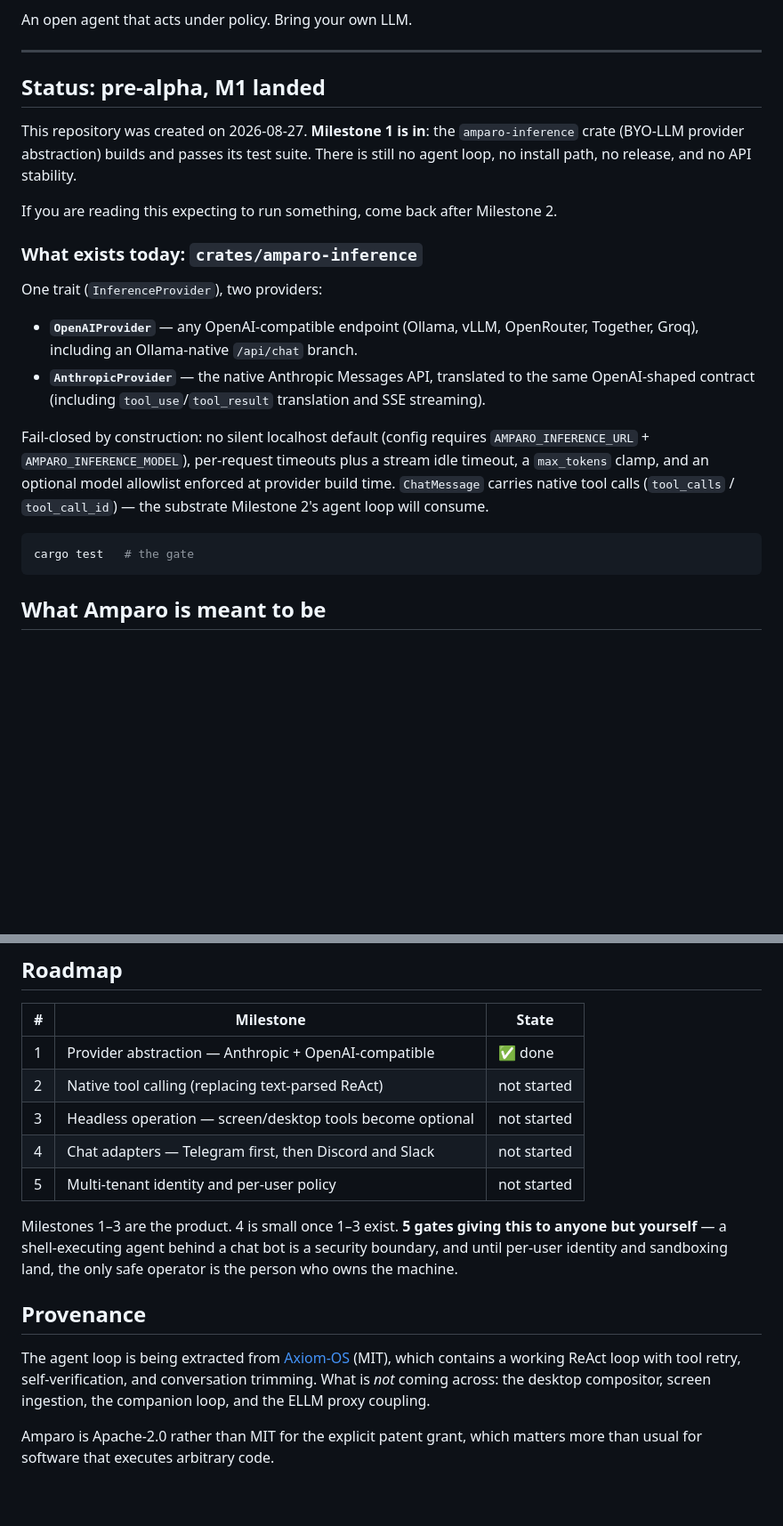
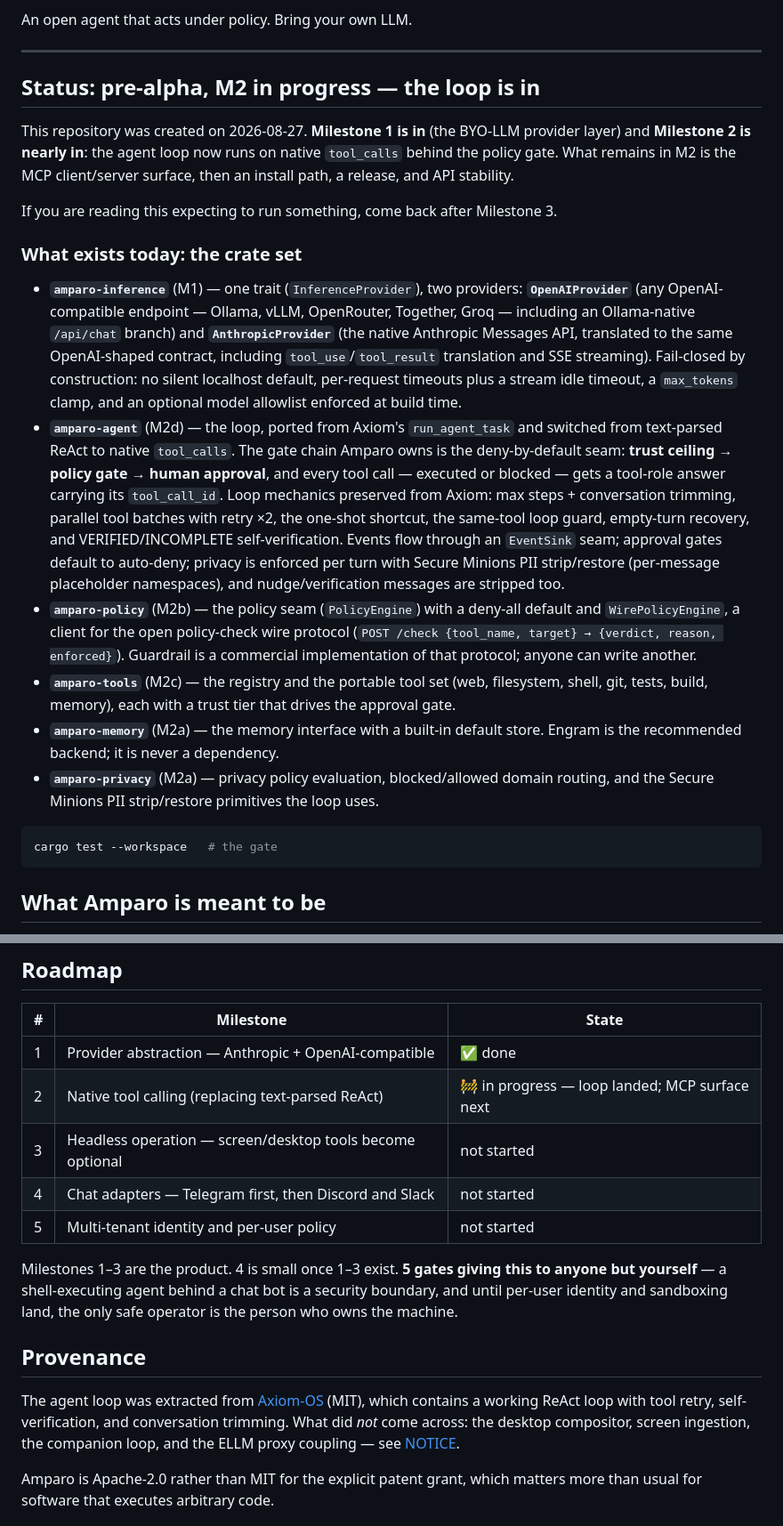
Before and after one commit to El-AI-Intelligence/amparo, a Markdown page: README.md, 2 parts joined by grey strips. Shown at 89% size. Drawn GitHub-style; blank space fills up the shorter version.

Commit message:
docs: README status — M2 loop landed, crate set documented
Authoring and provenance: no Co-Authored-By trailer (standing).

````diff
--- a/README.md
+++ b/README.md
@@ -7,34 +7,52 @@ An open agent that acts under policy. Bring your own LLM.
 
 ---
 
-## Status: pre-alpha, M1 landed
+## Status: pre-alpha, M2 in progress — the loop is in
 
-This repository was created on 2026-08-27. **Milestone 1 is in**: the
-`amparo-inference` crate (BYO-LLM provider abstraction) builds and passes its
-test suite. There is still no agent loop, no install path, no release, and no
-API stability.
+This repository was created on 2026-08-27. **Milestone 1 is in** (the
+BYO-LLM provider layer) and **Milestone 2 is nearly in**: the agent loop now
+runs on native `tool_calls` behind the policy gate. What remains in M2 is the
+MCP client/server surface, then an install path, a release, and API stability.
 
-If you are reading this expecting to run something, come back after Milestone 2.
+If you are reading this expecting to run something, come back after Milestone 3.
 
-### What exists today: `crates/amparo-inference`
+### What exists today: the crate set
 
-One trait (`InferenceProvider`), two providers:
-
-- **`OpenAIProvider`** — any OpenAI-compatible endpoint (Ollama, vLLM,
-  OpenRouter, Together, Groq), including an Ollama-native `/api/chat` branch.
-- **`AnthropicProvider`** — the native Anthropic Messages API, translated to
-  the same OpenAI-shaped contract (including `tool_use`/`tool_result`
-  translation and SSE streaming).
-
-Fail-closed by construction: no silent localhost default (config requires
-`AMPARO_INFERENCE_URL` + `AMPARO_INFERENCE_MODEL`), per-request timeouts plus a
-stream idle timeout, a `max_tokens` clamp, and an optional model allowlist
-enforced at provider build time. `ChatMessage` carries native tool calls
-(`tool_calls` / `tool_call_id`) — the substrate Milestone 2's agent loop will
-consume.
+- **`amparo-inference`** (M1) — one trait (`InferenceProvider`), two providers:
+  **`OpenAIProvider`** (any OpenAI-compatible endpoint — Ollama, vLLM,
+  OpenRouter, Together, Groq — including an Ollama-native `/api/chat` branch)
+  and **`AnthropicProvider`** (the native Anthropic Messages API, translated to
+  the same OpenAI-shaped contract, including `tool_use`/`tool_result`
+  translation and SSE streaming). Fail-closed by construction: no silent
+  localhost default, per-request timeouts plus a stream idle timeout, a
+  `max_tokens` clamp, and an optional model allowlist enforced at build time.
+- **`amparo-agent`** (M2d) — the loop, ported from Axiom's `run_agent_task`
+  and switched from text-parsed ReAct to native `tool_calls`. The gate chain
+  Amparo owns is the deny-by-default seam: **trust ceiling → policy gate →
+  human approval**, and every tool call — executed or blocked — gets a
+  tool-role answer carrying its `tool_call_id`. Loop mechanics preserved from
+  Axiom: max steps + conversation trimming, parallel tool batches with retry
+  ×2, the one-shot shortcut, the same-tool loop guard, empty-turn recovery,
+  and VERIFIED/INCOMPLETE self-verification. Events flow through an
+  `EventSink` seam; approval gates default to auto-deny; privacy is enforced
+  per turn with Secure Minions PII strip/restore (per-message placeholder
+  namespaces), and nudge/verification messages are stripped too.
+- **`amparo-policy`** (M2b) — the policy seam (`PolicyEngine`) with a
+  deny-all default and `WirePolicyEngine`, a client for the open policy-check
+  wire protocol (`POST /check {tool_name, target} → {verdict, reason,
+  enforced}`). Guardrail is a commercial implementation of that protocol;
+  anyone can write another.
+- **`amparo-tools`** (M2c) — the registry and the portable tool set (web,
+  filesystem, shell, git, tests, build, memory), each with a trust tier that
+  drives the approval gate.
+- **`amparo-memory`** (M2a) — the memory interface with a built-in default
+  store. Engram is the recommended backend; it is never a dependency.
+- **`amparo-privacy`** (M2a) — privacy policy evaluation, blocked/allowed
+  domain routing, and the Secure Minions PII strip/restore primitives the
+  loop uses.
 
 ```sh
-cargo test   # the gate
+cargo test --workspace   # the gate
 ```
 
 ## What Amparo is meant to be
@@ -70,7 +88,7 @@ chat bot. Not welded to a desktop session, not dependent on a GUI.
 | # | Milestone | State |
 |---|---|---|
 | 1 | Provider abstraction — Anthropic + OpenAI-compatible | ✅ done |
-| 2 | Native tool calling (replacing text-parsed ReAct) | not started |
+| 2 | Native tool calling (replacing text-parsed ReAct) | 🚧 in progress — loop landed; MCP surface next |
 | 3 | Headless operation — screen/desktop tools become optional | not started |
 | 4 | Chat adapters — Telegram first, then Discord and Slack | not started |
 | 5 | Multi-tenant identity and per-user policy | not started |
@@ -82,11 +100,11 @@ safe operator is the person who owns the machine.
 
 ## Provenance
 
-The agent loop is being extracted from
+The agent loop was extracted from
 [Axiom-OS](https://github.com/PixelPhantomAI/Axiom-OS) (MIT), which contains a
 working ReAct loop with tool retry, self-verification, and conversation
-trimming. What is *not* coming across: the desktop compositor, screen ingestion,
-the companion loop, and the ELLM proxy coupling.
+trimming. What did *not* come across: the desktop compositor, screen ingestion,
+the companion loop, and the ELLM proxy coupling — see [NOTICE](NOTICE).
 
 Amparo is Apache-2.0 rather than MIT for the explicit patent grant, which
 matters more than usual for software that executes arbitrary code.
````
